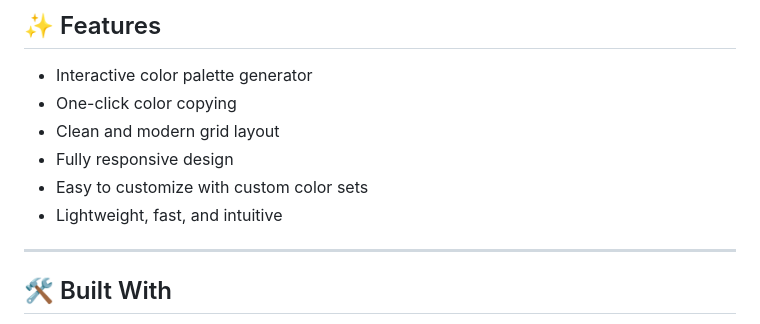
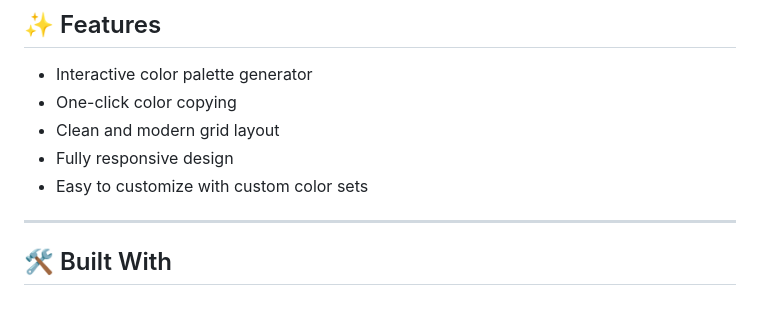
Before and after one commit to codewith-salman/Color-Palletes, a Markdown page: README.md, the part around the change. GitHub-like rendering.

```diff
--- a/README.md
+++ b/README.md
@@ -67,7 +67,6 @@ Ideal for:
 - Clean and modern grid layout
 - Fully responsive design
 - Easy to customize with custom color sets
-- Lightweight, fast, and intuitive
 
 ---
 
```
